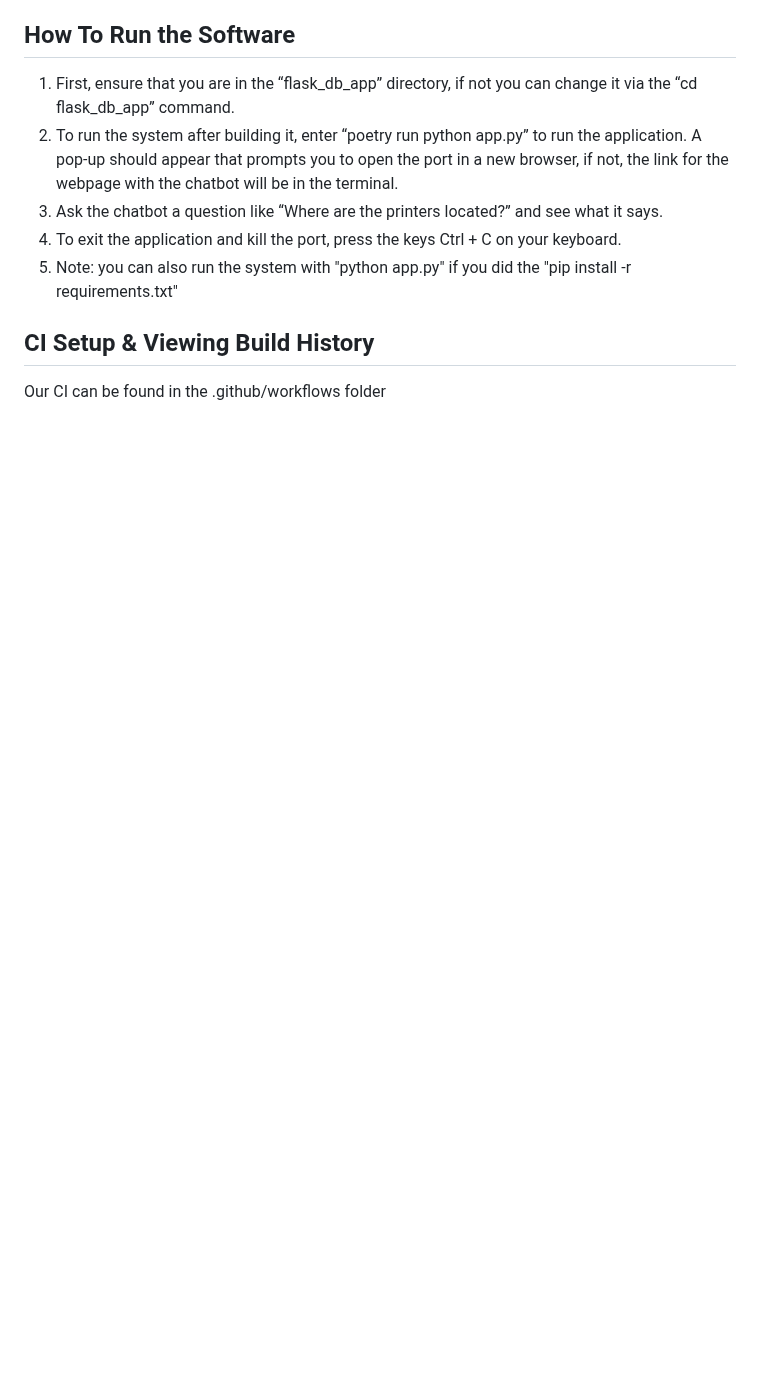
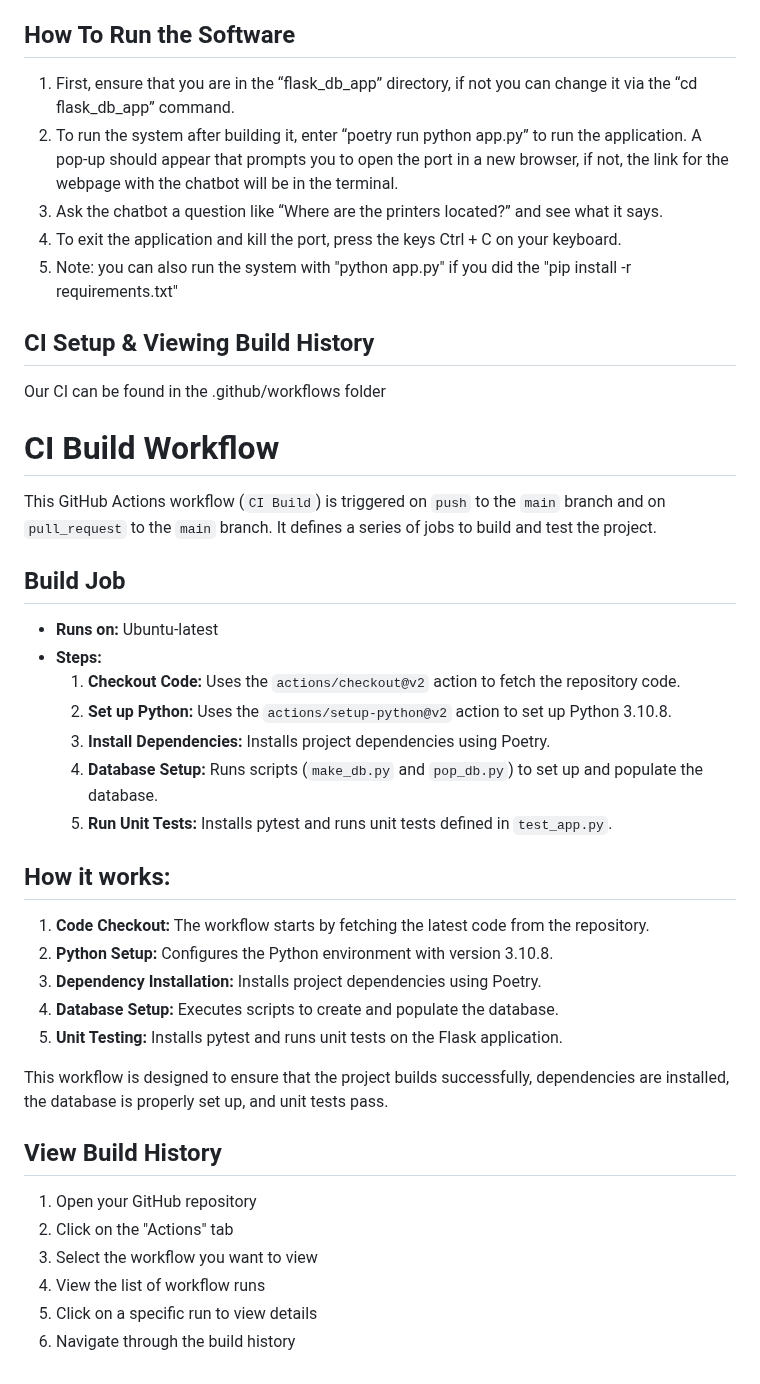
Before and after one commit to Gabi-Gindoff/PITA-repository, a Markdown page: Docs/DeveloperGuidelines.md, the part around one of its changes. Drawn GitHub-style; blank space fills up the shorter version.

```diff
--- a/Docs/DeveloperGuidelines.md
+++ b/Docs/DeveloperGuidelines.md
@@ -50,3 +110,37 @@ Step 1: Open Codespace
 
 ## CI Setup & Viewing Build History
 Our CI can be found in the .github/workflows folder
+
+
+# CI Build Workflow
+
+This GitHub Actions workflow (`CI Build`) is triggered on `push` to the `main` branch and on `pull_request` to the `main` branch. It defines a series of jobs to build and test the project.
+
+## Build Job
+
+- **Runs on:** Ubuntu-latest
+- **Steps:**
+  1. **Checkout Code:** Uses the `actions/checkout@v2` action to fetch the repository code.
+  2. **Set up Python:** Uses the `actions/setup-python@v2` action to set up Python 3.10.8.
+  3. **Install Dependencies:** Installs project dependencies using Poetry.
+  4. **Database Setup:** Runs scripts (`make_db.py` and `pop_db.py`) to set up and populate the database.
+  5. **Run Unit Tests:** Installs pytest and runs unit tests defined in `test_app.py`.
+
+## How it works:
+
+1. **Code Checkout:** The workflow starts by fetching the latest code from the repository.
+2. **Python Setup:** Configures the Python environment with version 3.10.8.
+3. **Dependency Installation:** Installs project dependencies using Poetry.
+4. **Database Setup:** Executes scripts to create and populate the database.
+5. **Unit Testing:** Installs pytest and runs unit tests on the Flask application.
+
+This workflow is designed to ensure that the project builds successfully, dependencies are installed, the database is properly set up, and unit tests pass.
+
+
+## View Build History
+1. Open your GitHub repository
+2. Click on the "Actions" tab
+3. Select the workflow you want to view
+4. View the list of workflow runs
+5. Click on a specific run to view details
+6. Navigate through the build history
```
Also changed, not shown: other parts of Docs/DeveloperGuidelines.md (+70 -10 lines).
